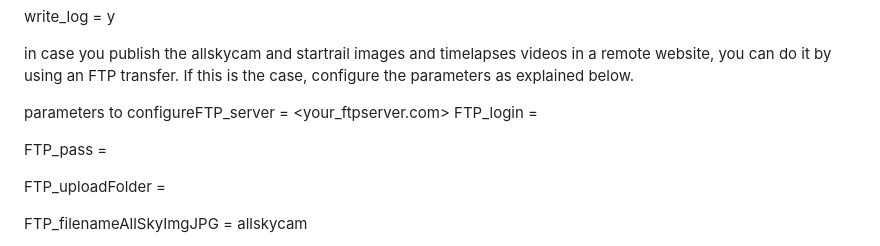
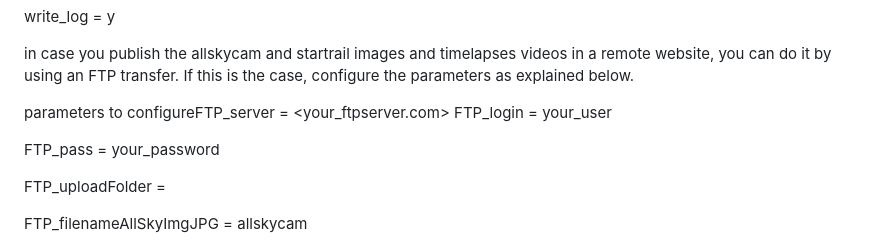
Before and after one commit to sferlix/frankAllSkyCam, a Markdown page: README.md, the part around the change. Drawn GitHub-style.

```diff
--- a/README.md
+++ b/README.md
@@ -75,9 +75,9 @@ write_log = y
 in case you publish the allskycam and startrail images and timelapses videos in a remote website, you can do it by using an FTP transfer. If this is the case, configure the parameters as explained below.
 
 parameters to configureFTP_server = <your_ftpserver.com>
-FTP_login = <youruser>
+FTP_login = your_user
 
-FTP_pass = <yourpass>
+FTP_pass = your_password
 
 FTP_uploadFolder =<your upload dir>
 
```
